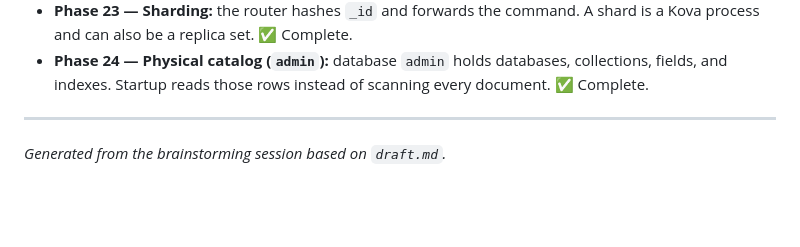
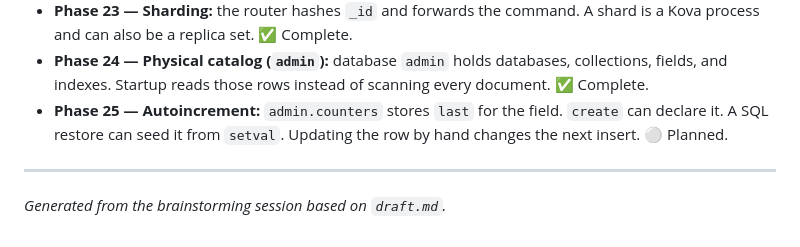
Before and after one commit to mdaparte/kova, a Markdown page: docs/CONTRIBUTING.md, the part around the change. Rendered like a GitHub page; blank space fills up the shorter version.

```diff
--- a/docs/CONTRIBUTING.md
+++ b/docs/CONTRIBUTING.md
@@ -204,6 +204,9 @@ Phases are tracked in `docs/ROADMAP.md` and aligned with `draft.md`.
 - **Phase 24 — Physical catalog (`admin`):** database `admin` holds
   databases, collections, fields, and indexes. Startup reads those rows
   instead of scanning every document. ✅ Complete.
+- **Phase 25 — Autoincrement:** `admin.counters` stores `last` for the
+  field. `create` can declare it. A SQL restore can seed it from
+  `setval`. Updating the row by hand changes the next insert. ⚪ Planned.
 
 ---
 
```
Also changed, not shown: docs/ROADMAP.md (+26 -7 lines).
